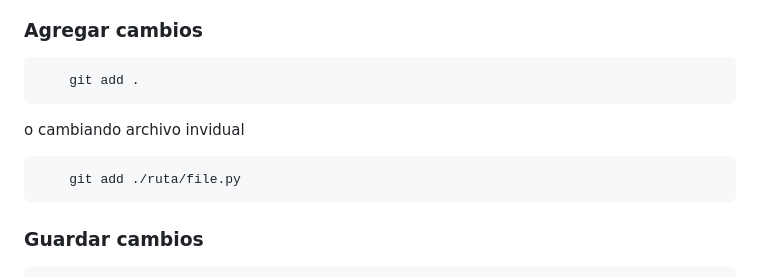
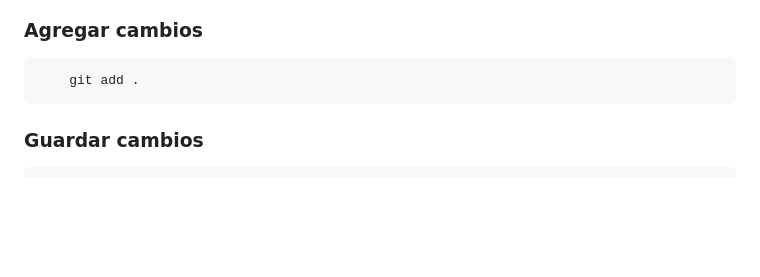
Before and after one commit to CarlosLaboratorio/laboratorio-programacion-II, a Markdown page: README.md, the part around the change. Rendered like a GitHub page; blank space fills up the shorter version.

Commit message:
cambio importante en readme

````diff
--- a/README.md
+++ b/README.md
@@ -95,10 +95,6 @@ Muy importante
 ```bash
     git add .
 ```
-o cambiando archivo invidual
-```bash
-    git add ./ruta/file.py
-```
 
 ### Guardar cambios
 ```bash
````
